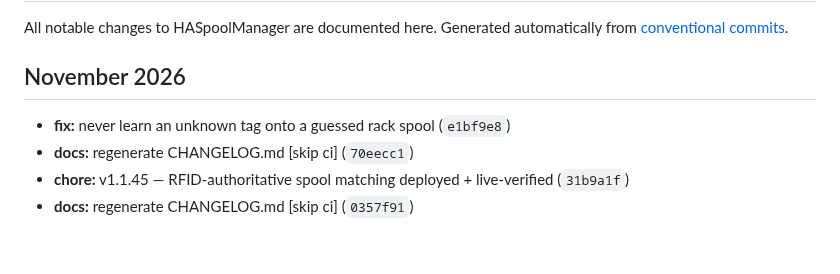
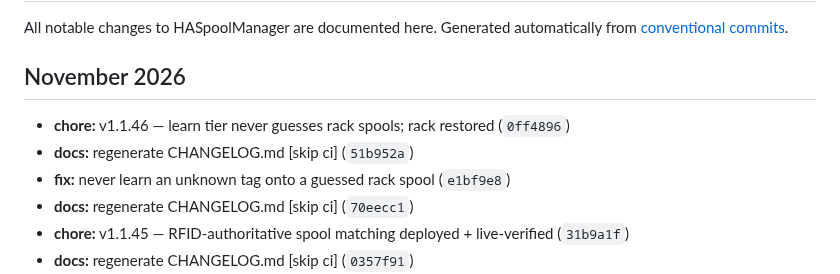
Before and after one commit to kbarthei/HASpoolManager, a Markdown page: CHANGELOG.md, the part around the change. GitHub-like rendering; blank space fills up the shorter version.

Commit message:
docs: regenerate CHANGELOG.md [skip ci]

```diff
--- a/CHANGELOG.md
+++ b/CHANGELOG.md
@@ -6,6 +6,8 @@ Generated automatically from [conventional commits](https://www.conventionalcomm
 
 ## November 2026
 
+- **chore:** v1.1.46 — learn tier never guesses rack spools; rack restored (`0ff4896`)
+- **docs:** regenerate CHANGELOG.md [skip ci] (`51b952a`)
 - **fix:** never learn an unknown tag onto a guessed rack spool (`e1bf9e8`)
 - **docs:** regenerate CHANGELOG.md [skip ci] (`70eecc1`)
 - **chore:** v1.1.45 — RFID-authoritative spool matching deployed + live-verified (`31b9a1f`)
```
